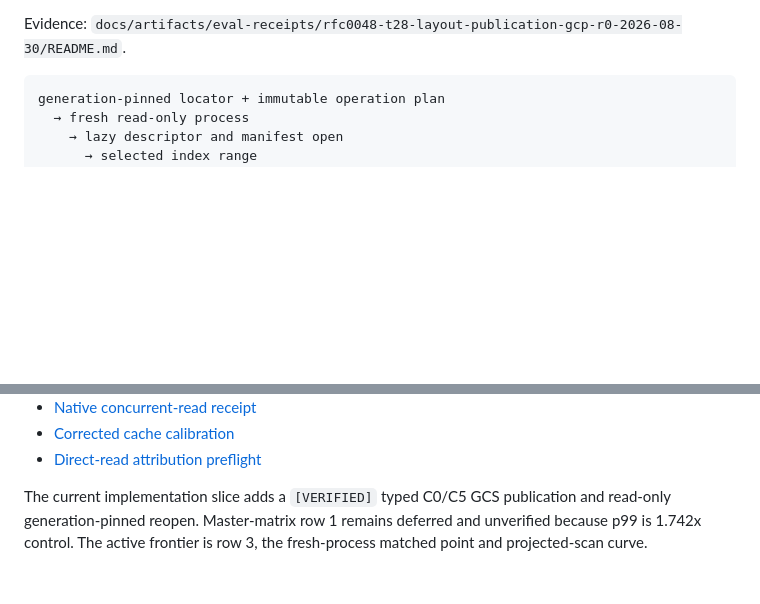
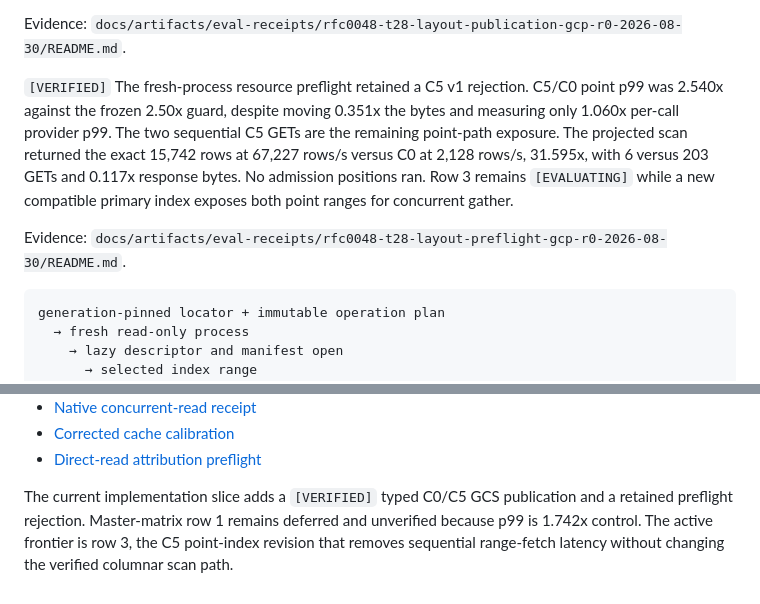
Before and after one commit to Doss-com/objectKV, a Markdown page: docs/architecture/EVIDENCE.md, 2 parts joined by grey strips. Drawn GitHub-style; blank space fills up the shorter version.

Commit message:
Record T28 layout preflight rejection

````diff
--- a/docs/architecture/EVIDENCE.md
+++ b/docs/architecture/EVIDENCE.md
@@ -165,6 +165,18 @@ branch gates remain `[EVALUATING]`.
 Evidence:
 `docs/artifacts/eval-receipts/rfc0048-t28-layout-publication-gcp-r0-2026-08-30/README.md`.
 
+`[VERIFIED]` The fresh-process resource preflight retained a C5 v1 rejection.
+C5/C0 point p99 was 2.540x against the frozen 2.50x guard, despite moving
+0.351x the bytes and measuring only 1.060x per-call provider p99. The two
+sequential C5 GETs are the remaining point-path exposure. The projected scan
+returned the exact 15,742 rows at 67,227 rows/s versus C0 at 2,128 rows/s,
+31.595x, with 6 versus 203 GETs and 0.117x response bytes. No admission
+positions ran. Row 3 remains `[EVALUATING]` while a new compatible primary
+index exposes both point ranges for concurrent gather.
+
+Evidence:
+`docs/artifacts/eval-receipts/rfc0048-t28-layout-preflight-gcp-r0-2026-08-30/README.md`.
+
 ```text
 generation-pinned locator + immutable operation plan
   → fresh read-only process
@@ -230,6 +243,7 @@ layer receipt.
 - [Direct-read attribution preflight](../artifacts/eval-receipts/native-resident-direct-read-preflight-gcp-r0-2026-08-28/README.md)
 
 The current implementation slice adds a `[VERIFIED]` typed C0/C5 GCS
-publication and read-only generation-pinned reopen. Master-matrix row 1 remains
+publication and a retained preflight rejection. Master-matrix row 1 remains
 deferred and unverified because p99 is 1.742x control. The active frontier is
-row 3, the fresh-process matched point and projected-scan curve.
+row 3, the C5 point-index revision that removes sequential range-fetch latency
+without changing the verified columnar scan path.
````
Also changed, not shown: other parts of docs/architecture/EVIDENCE.md (+1 -0 lines), docs/BOOTSTRAP-PLAN.md (+1 -1 lines), 1 other file.
